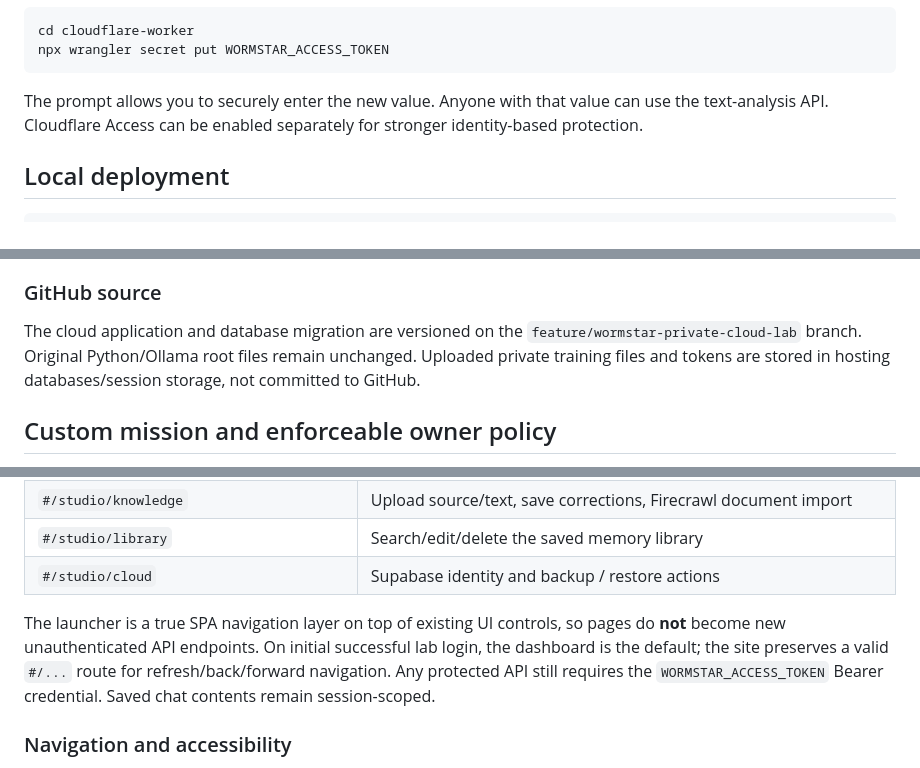
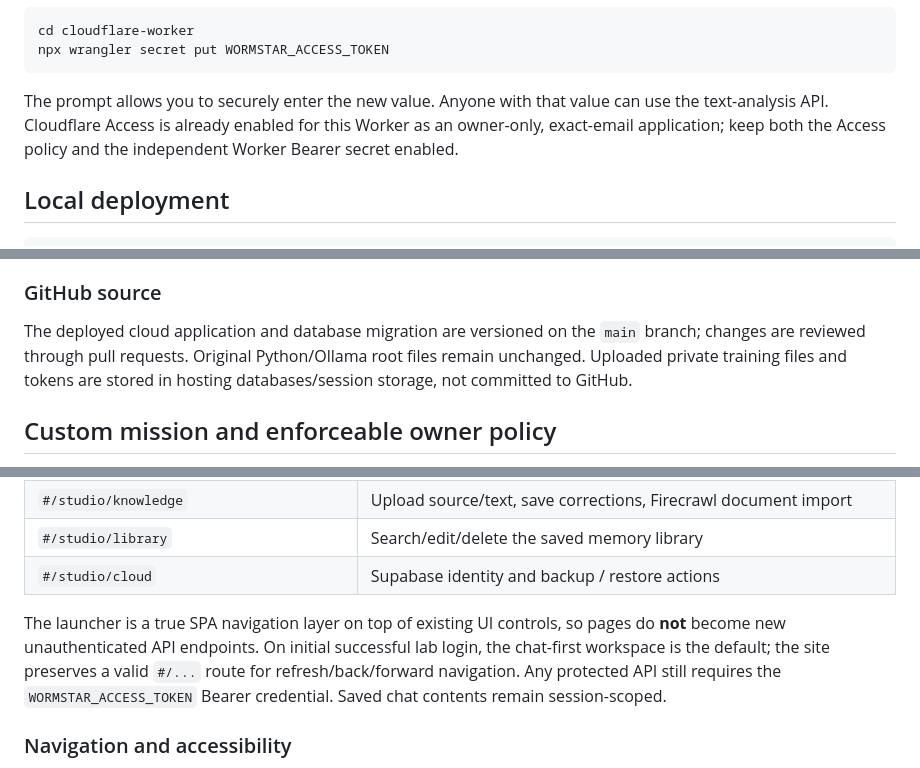
Before and after one commit to abdulstarzeki001-sketch/Wormstar, a Markdown page: cloudflare-worker/README.md, 3 parts joined by grey strips. Drawn GitHub-style.

````diff
--- a/cloudflare-worker/README.md
+++ b/cloudflare-worker/README.md
@@ -27,7 +30,7 @@ cd cloudflare-worker
 npx wrangler secret put WORMSTAR_ACCESS_TOKEN
 ```
 
-The prompt allows you to securely enter the new value. Anyone with that value can use the text-analysis API. Cloudflare Access can be enabled separately for stronger identity-based protection.
+The prompt allows you to securely enter the new value. Anyone with that value can use the text-analysis API. Cloudflare Access is already enabled for this Worker as an owner-only, exact-email application; keep both the Access policy and the independent Worker Bearer secret enabled.
 
 ## Local deployment
 
@@ -92,7 +95,7 @@ No FastAPI Cloud service was provisioned or deployed. The existing cloud backend
 
 ### GitHub source
 
-The cloud application and database migration are versioned on the `feature/wormstar-private-cloud-lab` branch. Original Python/Ollama root files remain unchanged. Uploaded private training files and tokens are stored in hosting databases/session storage, not committed to GitHub.
+The deployed cloud application and database migration are versioned on the `main` branch; changes are reviewed through pull requests. Original Python/Ollama root files remain unchanged. Uploaded private training files and tokens are stored in hosting databases/session storage, not committed to GitHub.
 
 
 ## Custom mission and enforceable owner policy
@@ -181,7 +184,7 @@ The module contains responsive CSS and a progressive client-side navigation shel
 | `#/studio/library` | Search/edit/delete the saved memory library |
 | `#/studio/cloud` | Supabase identity and backup / restore actions |
 
-The launcher is a true SPA navigation layer on top of existing UI controls, so pages do **not** become new unauthenticated API endpoints. On initial successful lab login, the dashboard is the default; the site preserves a valid `#/...` route for refresh/back/forward navigation. Any protected API still requires the `WORMSTAR_ACCESS_TOKEN` Bearer credential. Saved chat contents remain session-scoped.
+The launcher is a true SPA navigation layer on top of existing UI controls, so pages do **not** become new unauthenticated API endpoints. On initial successful lab login, the chat-first workspace is the default; the site preserves a valid `#/...` route for refresh/back/forward navigation. Any protected API still requires the `WORMSTAR_ACCESS_TOKEN` Bearer credential. Saved chat contents remain session-scoped.
 
 ### Navigation and accessibility
 
````
Also changed, not shown: other parts of cloudflare-worker/README.md (+8 -5 lines).
